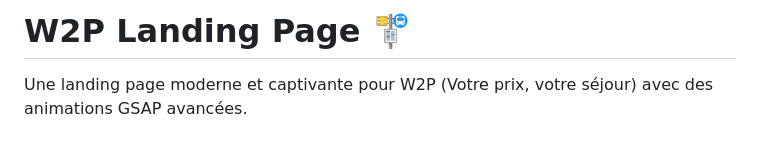
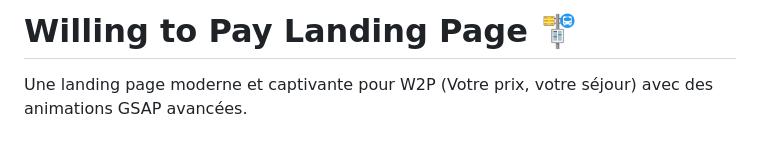
Before and after one commit to HOTP0T/W2P_LandingPage, a Markdown page: README.md, the part around the change. Drawn GitHub-style.

Commit message:
updated w2p to full

```diff
--- a/README.md
+++ b/README.md
@@ -1,4 +1,4 @@
-# W2P Landing Page 🚏
+# Willing to Pay Landing Page 🚏
 
 Une landing page moderne et captivante pour W2P (Votre prix, votre séjour) avec des animations GSAP avancées.
 
```
